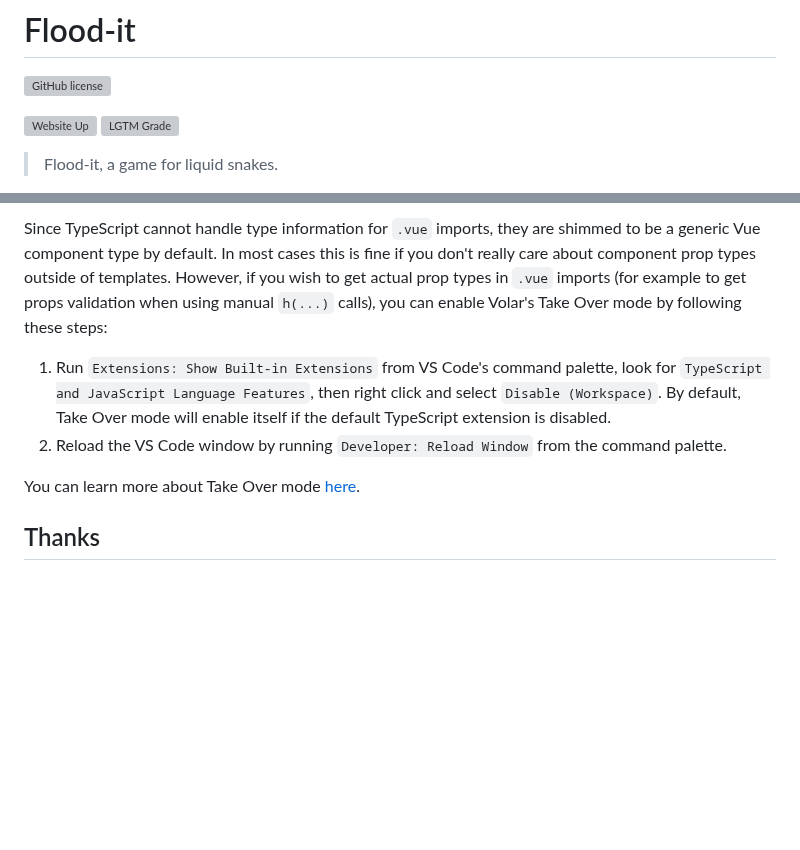
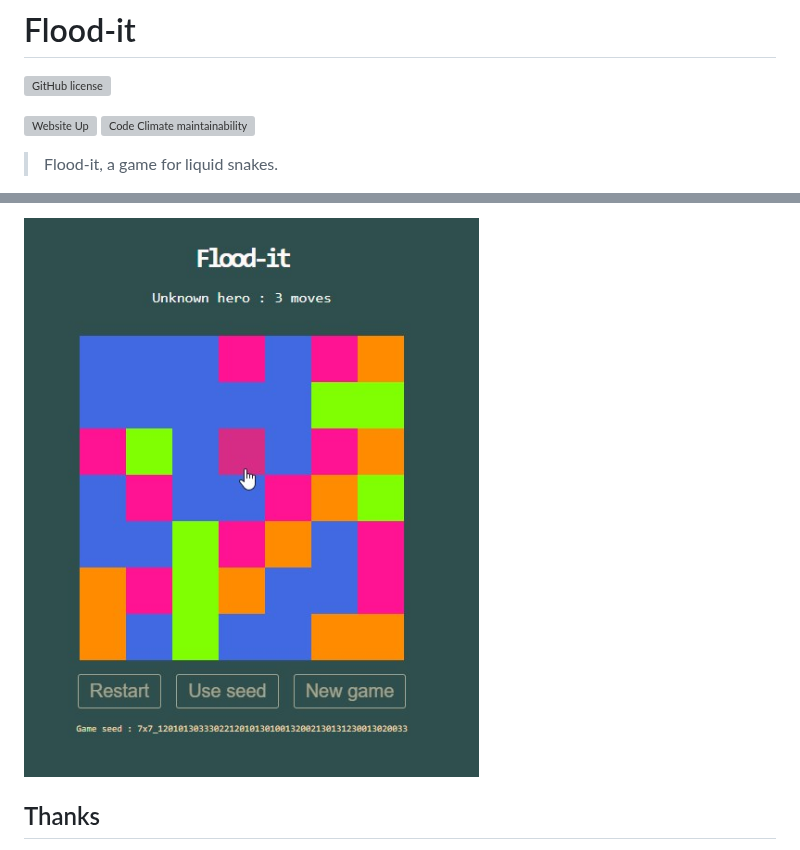
Before and after one commit to Shuunen/flood-it, a Markdown page: README.md, 2 parts joined by grey strips. GitHub-like rendering; pictures changed too: docs/design-1.1.0.jpg (added); blank space fills up the shorter version; grey boxes are pictures that could not be loaded.

```diff
--- a/README.md
+++ b/README.md
@@ -3,7 +3,7 @@
 [![GitHub license](https://img.shields.io/github/license/shuunen/flood-it.svg?color=informational)](https://github.com/Shuunen/flood-it/blob/master/LICENSE)
 
 [![Website Up](https://img.shields.io/website/https/flood-it.netlify.app.svg)](https://flood-it.netlify.app)
-[![LGTM Grade](https://img.shields.io/lgtm/grade/javascript/github/Shuunen/flood-it.svg)](https://lgtm.com/projects/g/Shuunen/flood-it)
+[![Code Climate maintainability](https://img.shields.io/codeclimate/maintainability/Shuunen/flood-it?style=flat)](https://codeclimate.com/github/Shuunen/flood-it)
 
 > Flood-it, a game for liquid snakes.
 
@@ -11,10 +11,5 @@
 
-Since TypeScript cannot handle type information for `.vue` imports, they are shimmed to be a generic Vue component type by default. In most cases this is fine if you don't really care about component prop types outside of templates. However, if you wish to get actual prop types in `.vue` imports (for example to get props validation when using manual `h(...)` calls), you can enable Volar's Take Over mode by following these steps:
-
-1. Run `Extensions: Show Built-in Extensions` from VS Code's command palette, look for `TypeScript and JavaScript Language Features`, then right click and select `Disable (Workspace)`. By default, Take Over mode will enable itself if the default TypeScript extension is disabled.
-2. Reload the VS Code window by running `Developer: Reload Window` from the command palette.
-
-You can learn more about Take Over mode [here](https://github.com/johnsoncodehk/volar/discussions/471).
+![demo](docs/design-1.1.0.jpg)
 
 ## Thanks
 
```
Also changed, not shown: other parts of README.md (+1 -1 lines), 15 other files.
